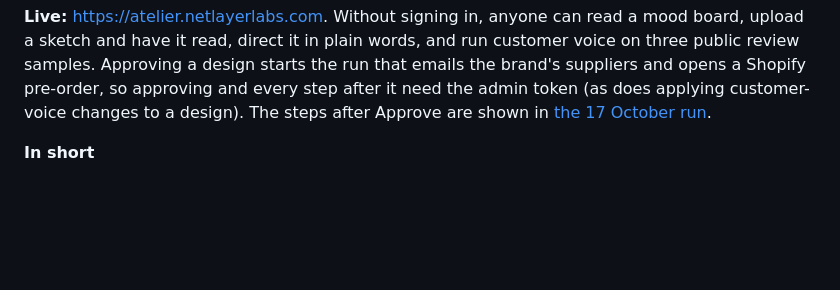
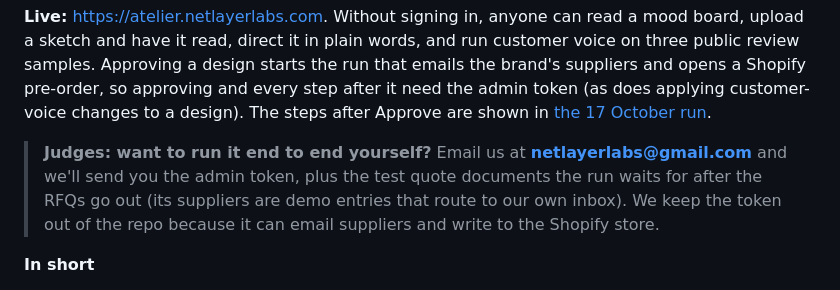
Before and after one commit to NetLayerLabs/Atelier, a Markdown page: README.md, the part around the change. GitHub-like rendering; blank space fills up the shorter version.

Commit message:
README: judges can email netlayerlabs@gmail.com for the admin token and the test quote documents

```diff
--- a/README.md
+++ b/README.md
@@ -17,6 +17,11 @@ it read, direct it in plain words, and run customer voice on three public review
 the run that emails the brand's suppliers and opens a Shopify pre-order, so approving and every step after it need
 the admin token (as does applying customer-voice changes to a design). The steps after Approve are shown in
 [the 17 October run](#what-works-end-to-end-today).
+
+> **Judges: want to run it end to end yourself?** Email us at **netlayerlabs@gmail.com** and we'll send you the
+> admin token, plus the test quote documents the run waits for after the RFQs go out (its suppliers are demo entries
+> that route to our own inbox). We keep the token out of the repo because it can email suppliers and write to the
+> Shopify store.
 
 **In short**
 
```
